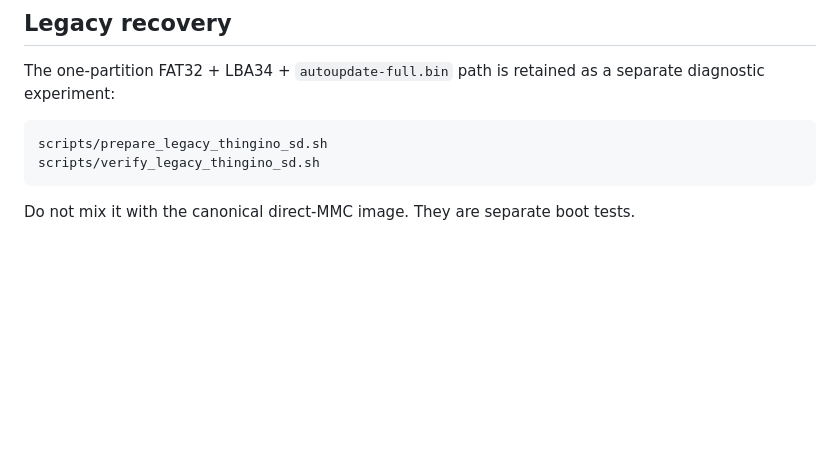
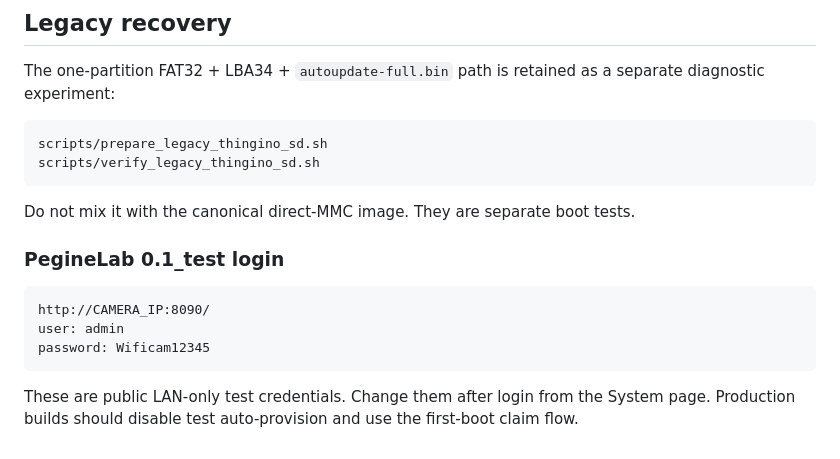
Before and after one commit to musikfed/wificam_T23N, a Markdown page: Thingino/README_EN.md, the part around the change. Drawn GitHub-style; blank space fills up the shorter version.

Commit message:
docs: publish 0.1_test PegineLab credentials / зафиксировать тестовый вход

````diff
--- a/Thingino/README_EN.md
+++ b/Thingino/README_EN.md
@@ -290,3 +290,15 @@ scripts/verify_legacy_thingino_sd.sh
 ```
 
 Do not mix it with the canonical direct-MMC image. They are separate boot tests.
+
+### PegineLab 0.1_test login
+
+```text
+http://CAMERA_IP:8090/
+user: admin
+password: Wificam12345
+```
+
+These are public LAN-only test credentials. Change them after login from the
+System page. Production builds should disable test auto-provision and use the
+first-boot claim flow.
````
